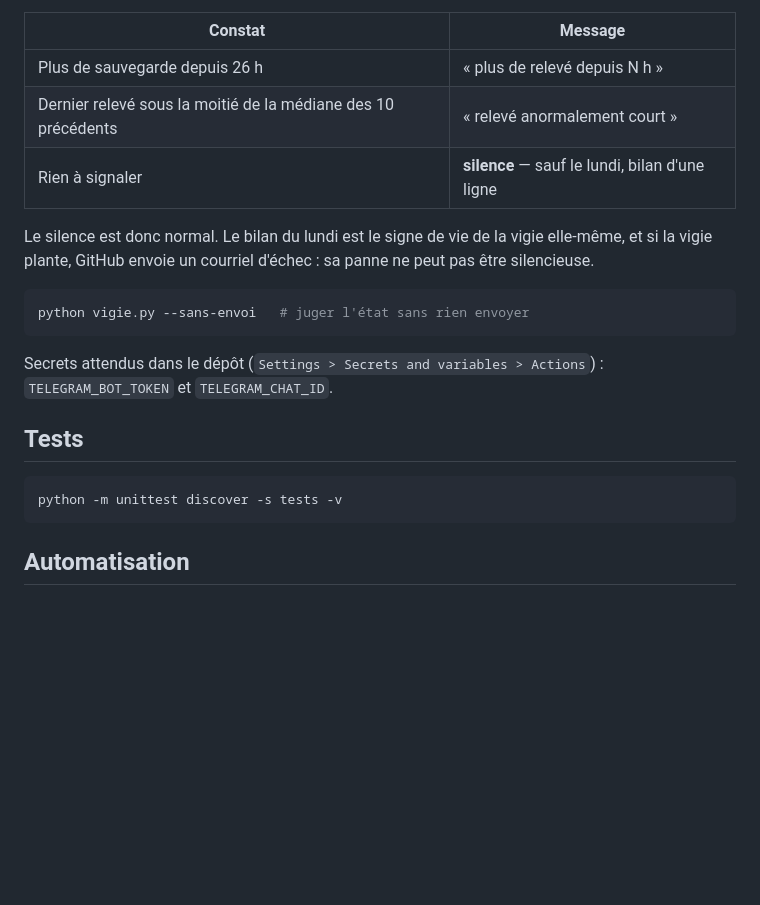
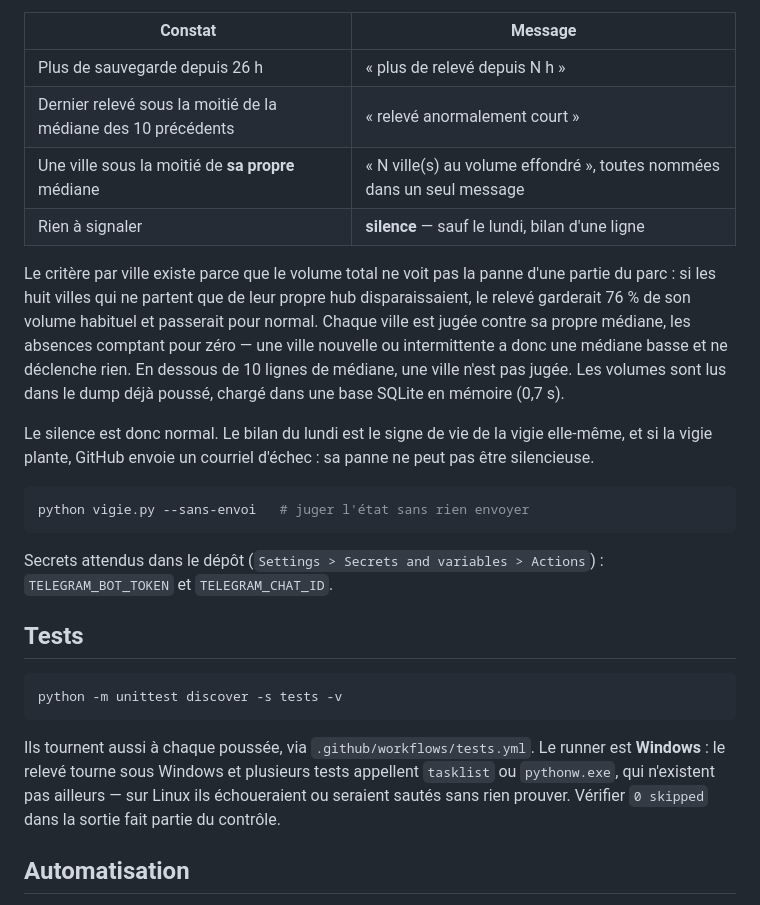
Before and after one commit to bienvenuianniv-ops/hub_deals, a Markdown page: README.md, the part around the change. Drawn GitHub-style; blank space fills up the shorter version.

Commit message:
Doc : CI des tests, vigie par ville, mention residente
Co-Authored-By: Claude Opus 5 <noreply@anthropic.com>

````diff
--- a/README.md
+++ b/README.md
@@ -196,7 +196,15 @@ Elle ne lit que ce que le portable a déjà poussé : la date et le volume des c
 |---|---|
 | Plus de sauvegarde depuis 26 h | « plus de relevé depuis N h » |
 | Dernier relevé sous la moitié de la médiane des 10 précédents | « relevé anormalement court » |
+| Une ville sous la moitié de **sa propre** médiane | « N ville(s) au volume effondré », toutes nommées dans un seul message |
 | Rien à signaler | **silence** — sauf le lundi, bilan d'une ligne |
+
+Le critère par ville existe parce que le volume total ne voit pas la panne d'une partie du parc :
+si les huit villes qui ne partent que de leur propre hub disparaissaient, le relevé garderait
+76 % de son volume habituel et passerait pour normal. Chaque ville est jugée contre sa propre
+médiane, les absences comptant pour zéro — une ville nouvelle ou intermittente a donc une médiane
+basse et ne déclenche rien. En dessous de 10 lignes de médiane, une ville n'est pas jugée. Les
+volumes sont lus dans le dump déjà poussé, chargé dans une base SQLite en mémoire (0,7 s).
 
 Le silence est donc normal. Le bilan du lundi est le signe de vie de la vigie elle-même, et si la
 vigie plante, GitHub envoie un courriel d'échec : sa panne ne peut pas être silencieuse.
@@ -213,6 +221,11 @@ Secrets attendus dans le dépôt (`Settings > Secrets and variables > Actions`)
 ```
 python -m unittest discover -s tests -v
 ```
+
+Ils tournent aussi à chaque poussée, via `.github/workflows/tests.yml`. Le runner est
+**Windows** : le relevé tourne sous Windows et plusieurs tests appellent `tasklist` ou
+`pythonw.exe`, qui n'existent pas ailleurs — sur Linux ils échoueraient ou seraient sautés sans
+rien prouver. Vérifier `0 skipped` dans la sortie fait partie du contrôle.
 
 ## Automatisation
 
````
Also changed, not shown: CHANGELOG.md (+34 -1 lines).
